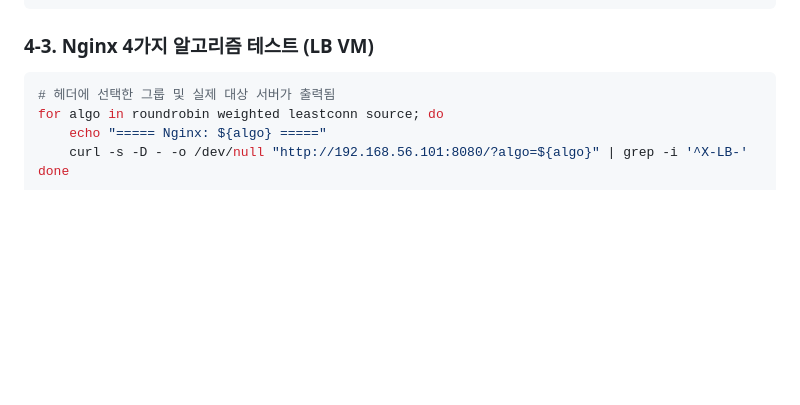
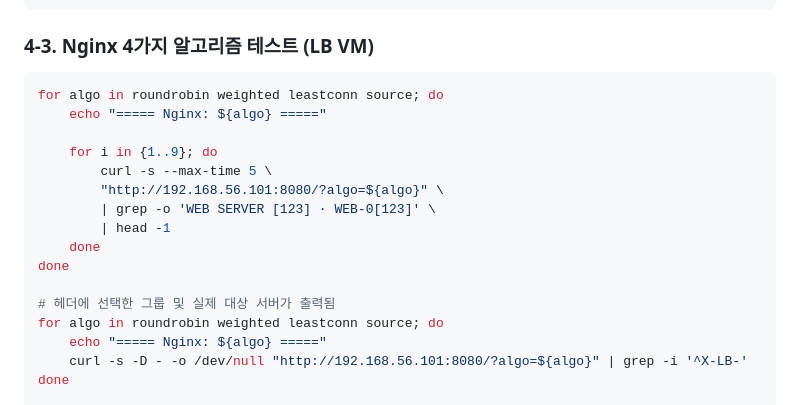
Before and after one commit to gg-uks/NAT-Haproxy, a Markdown page: README.md, the part around the change. Rendered like a GitHub page; blank space fills up the shorter version.

Commit message:
Include Nginx load balancing test script in README
Add a script to test Nginx load balancing algorithms.

````diff
--- a/README.md
+++ b/README.md
@@ -522,6 +522,17 @@ done | sort | uniq -c
 ### 4-3. Nginx 4가지 알고리즘 테스트 (LB VM)
 
 ```bash
+for algo in roundrobin weighted leastconn source; do
+    echo "===== Nginx: ${algo} ====="
+
+    for i in {1..9}; do
+        curl -s --max-time 5 \
+        "http://192.168.56.101:8080/?algo=${algo}" \
+        | grep -o 'WEB SERVER [123] · WEB-0[123]' \
+        | head -1
+    done
+done
+
 # 헤더에 선택한 그룹 및 실제 대상 서버가 출력됨
 for algo in roundrobin weighted leastconn source; do
     echo "===== Nginx: ${algo} ====="
````
